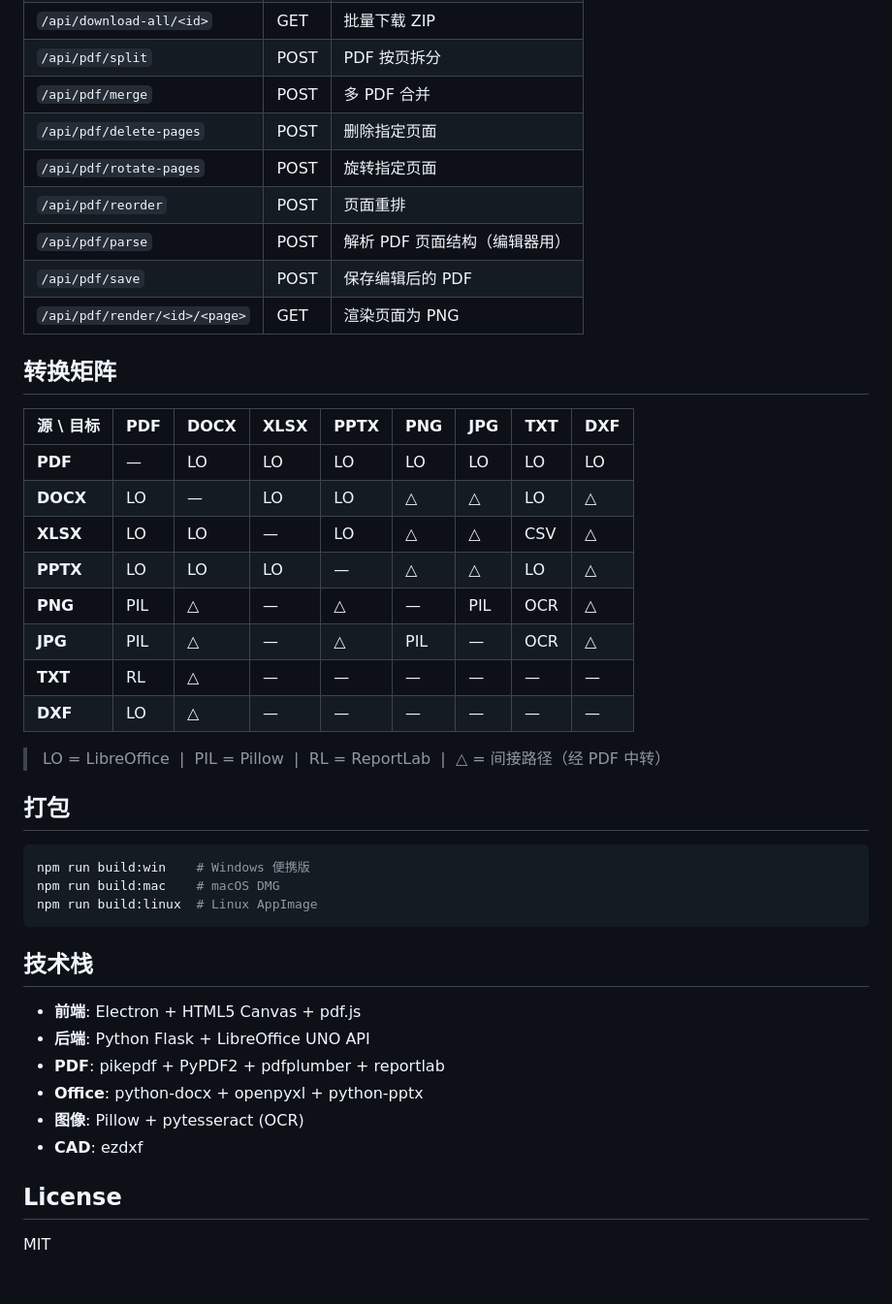
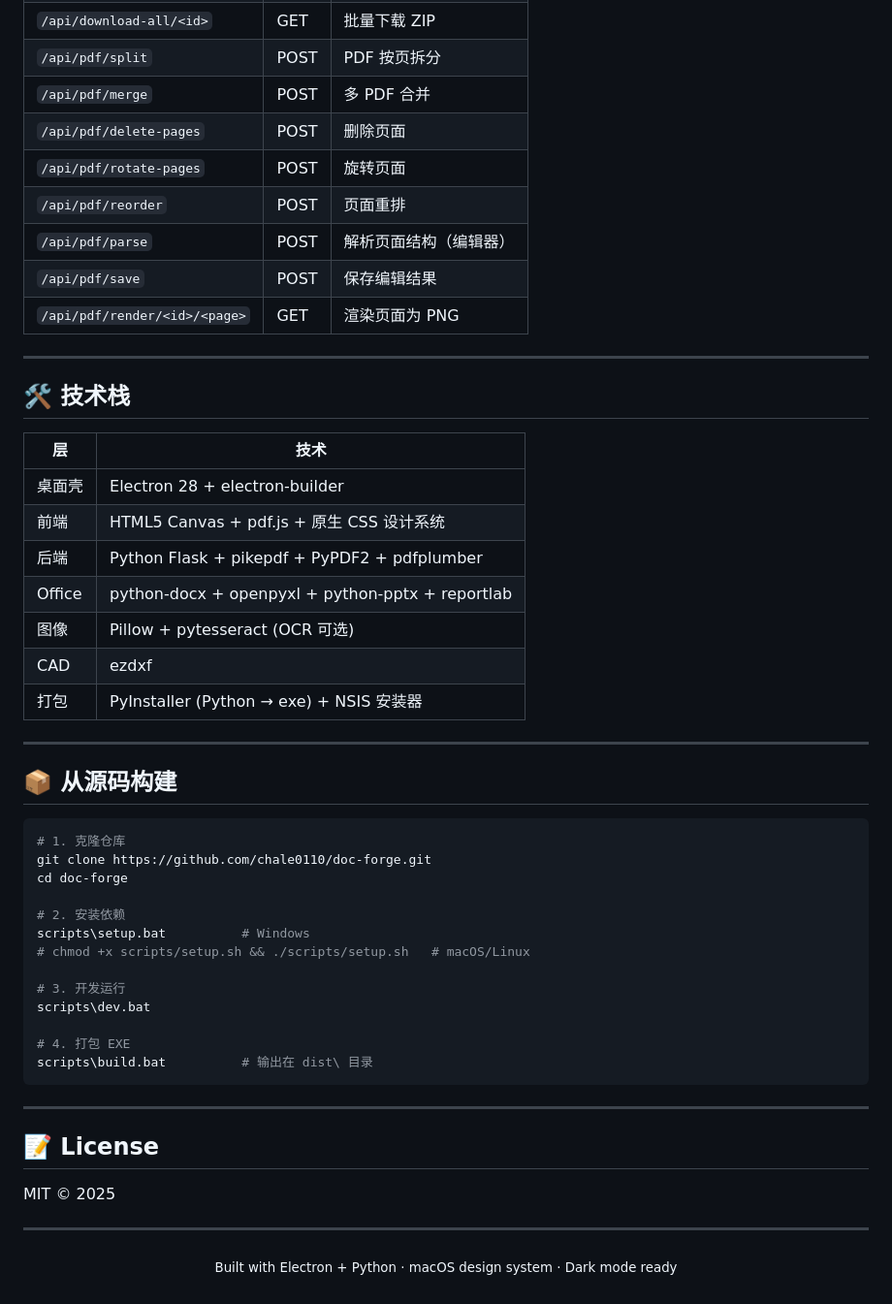
Before and after one commit to chale0110/doc-forge, a Markdown page: README.md, the part around one of its changes. Shown at 97% size. Rendered like a GitHub page.

````diff
--- a/README.md
+++ b/README.md
@@ -98,45 +146,55 @@ doc-forge/
 | `/api/download-all/<id>` | GET | 批量下载 ZIP |
 | `/api/pdf/split` | POST | PDF 按页拆分 |
 | `/api/pdf/merge` | POST | 多 PDF 合并 |
-| `/api/pdf/delete-pages` | POST | 删除指定页面 |
-| `/api/pdf/rotate-pages` | POST | 旋转指定页面 |
+| `/api/pdf/delete-pages` | POST | 删除页面 |
+| `/api/pdf/rotate-pages` | POST | 旋转页面 |
 | `/api/pdf/reorder` | POST | 页面重排 |
-| `/api/pdf/parse` | POST | 解析 PDF 页面结构（编辑器用） |
-| `/api/pdf/save` | POST | 保存编辑后的 PDF |
+| `/api/pdf/parse` | POST | 解析页面结构（编辑器） |
+| `/api/pdf/save` | POST | 保存编辑结果 |
 | `/api/pdf/render/<id>/<page>` | GET | 渲染页面为 PNG |
 
-## 转换矩阵
+---
 
-| 源 \\ 目标 | PDF | DOCX | XLSX | PPTX | PNG | JPG | TXT | DXF |
-|-----------|-----|------|------|------|-----|-----|-----|-----|
-| **PDF**   | — | LO | LO | LO | LO | LO | LO | LO |
-| **DOCX**  | LO | — | LO | LO | △ | △ | LO | △ |
-| **XLSX**  | LO | LO | — | LO | △ | △ | CSV | △ |
-| **PPTX**  | LO | LO | LO | — | △ | △ | LO | △ |
-| **PNG**   | PIL | △ | — | △ | — | PIL | OCR | △ |
-| **JPG**   | PIL | △ | — | △ | PIL | — | OCR | △ |
-| **TXT**   | RL | △ | — | — | — | — | — | — |
-| **DXF**   | LO | △ | — | — | — | — | — | — |
+## 🛠️ 技术栈
 
-> LO = LibreOffice &nbsp;|&nbsp; PIL = Pillow &nbsp;|&nbsp; RL = ReportLab &nbsp;|&nbsp; △ = 间接路径（经 PDF 中转）
+| 层 | 技术 |
+|----|------|
+| 桌面壳 | Electron 28 + electron-builder |
+| 前端 | HTML5 Canvas + pdf.js + 原生 CSS 设计系统 |
+| 后端 | Python Flask + pikepdf + PyPDF2 + pdfplumber |
+| Office | python-docx + openpyxl + python-pptx + reportlab |
+| 图像 | Pillow + pytesseract (OCR 可选) |
+| CAD | ezdxf |
+| 打包 | PyInstaller (Python → exe) + NSIS 安装器 |
 
-## 打包
+---
+
+## 📦 从源码构建
 
 ```bash
-npm run build:win    # Windows 便携版
-npm run build:mac    # macOS DMG
-npm run build:linux  # Linux AppImage
+# 1. 克隆仓库
+git clone https://github.com/chale0110/doc-forge.git
+cd doc-forge
+
+# 2. 安装依赖
+scripts\setup.bat          # Windows
+# chmod +x scripts/setup.sh && ./scripts/setup.sh   # macOS/Linux
+
+# 3. 开发运行
+scripts\dev.bat
+
+# 4. 打包 EXE
+scripts\build.bat          # 输出在 dist\ 目录
 ```
 
-## 技术栈
+---
 
-- **前端**: Electron + HTML5 Canvas + pdf.js
-- **后端**: Python Flask + LibreOffice UNO API
-- **PDF**: pikepdf + PyPDF2 + pdfplumber + reportlab
-- **Office**: python-docx + openpyxl + python-pptx
-- **图像**: Pillow + pytesseract (OCR)
-- **CAD**: ezdxf
+## 📝 License
 
-## License
+MIT © 2025
 
-MIT
+---
+
+<p align="center">
+  <sub>Built with Electron + Python · macOS design system · Dark mode ready</sub>
+</p>
````
Also changed, not shown: other parts of README.md (+111 -63 lines).
